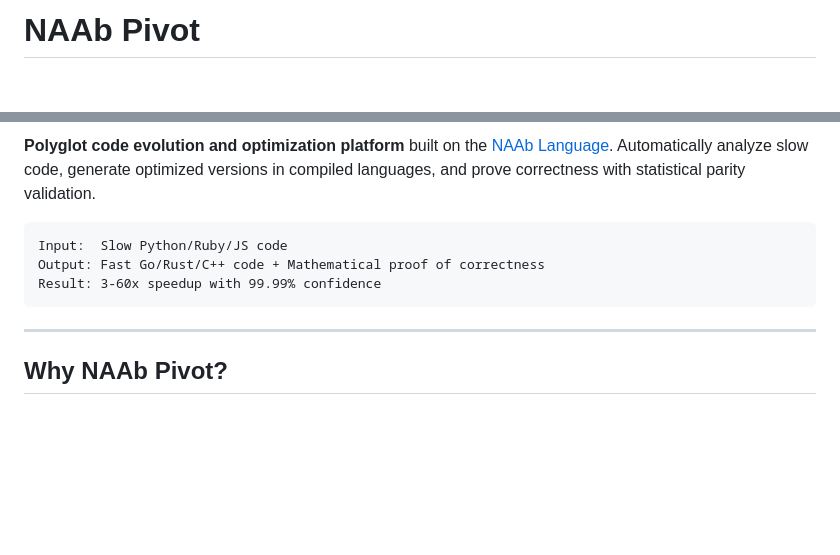
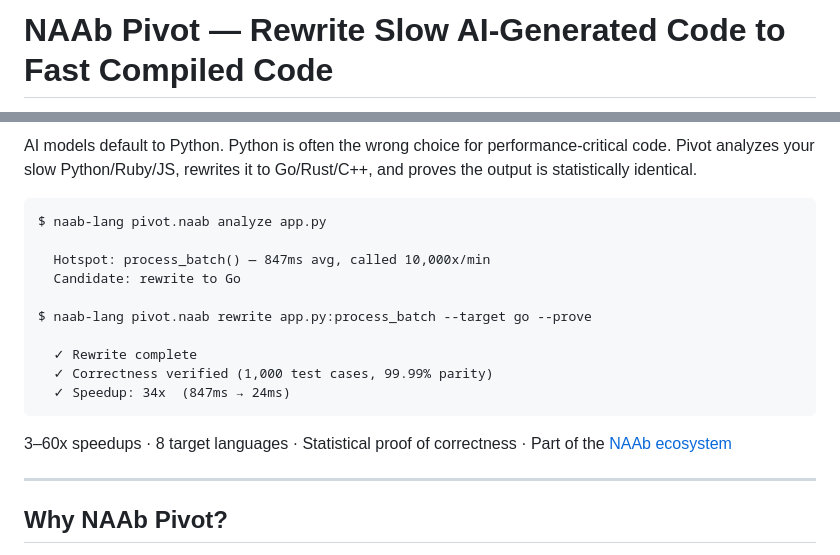
Before and after one commit to b-macker/naab-pivot, a Markdown page: README.md, 2 parts joined by grey strips. Rendered like a GitHub page; blank space fills up the shorter version.

Commit message:
docs: reframe README with stronger standalone hook

````diff
--- a/README.md
+++ b/README.md
@@ -1,4 +1,4 @@
-# NAAb Pivot
+# NAAb Pivot — Rewrite Slow AI-Generated Code to Fast Compiled Code
 
 [![CI](https://github.com/b-macker/naab-pivot/actions/workflows/ci.yml/badge.svg)](https://github.com/b-macker/naab-pivot/actions/workflows/ci.yml)
 [![Version](https://img.shields.io/badge/version-1.0.0-blue.svg)](https://github.com/b-macker/naab-pivot/releases/tag/v1.0.0)
@@ -9,11 +7,20 @@
 
-**Polyglot code evolution and optimization platform** built on the [NAAb Language](https://github.com/b-macker/NAAb). Automatically analyze slow code, generate optimized versions in compiled languages, and prove correctness with statistical parity validation.
+AI models default to Python. Python is often the wrong choice for performance-critical code. Pivot analyzes your slow Python/Ruby/JS, rewrites it to Go/Rust/C++, and proves the output is statistically identical.
 
 ```
-Input:  Slow Python/Ruby/JS code
-Output: Fast Go/Rust/C++ code + Mathematical proof of correctness
-Result: 3-60x speedup with 99.99% confidence
+$ naab-lang pivot.naab analyze app.py
+
+  Hotspot: process_batch() — 847ms avg, called 10,000x/min
+  Candidate: rewrite to Go
+
+$ naab-lang pivot.naab rewrite app.py:process_batch --target go --prove
+
+  ✓ Rewrite complete
+  ✓ Correctness verified (1,000 test cases, 99.99% parity)
+  ✓ Speedup: 34x  (847ms → 24ms)
 ```
+
+3–60x speedups · 8 target languages · Statistical proof of correctness · Part of the [NAAb ecosystem](https://github.com/b-macker/NAAb)
 
 ---
 
````
Also changed, not shown: other parts of README.md (+0 -2 lines).
